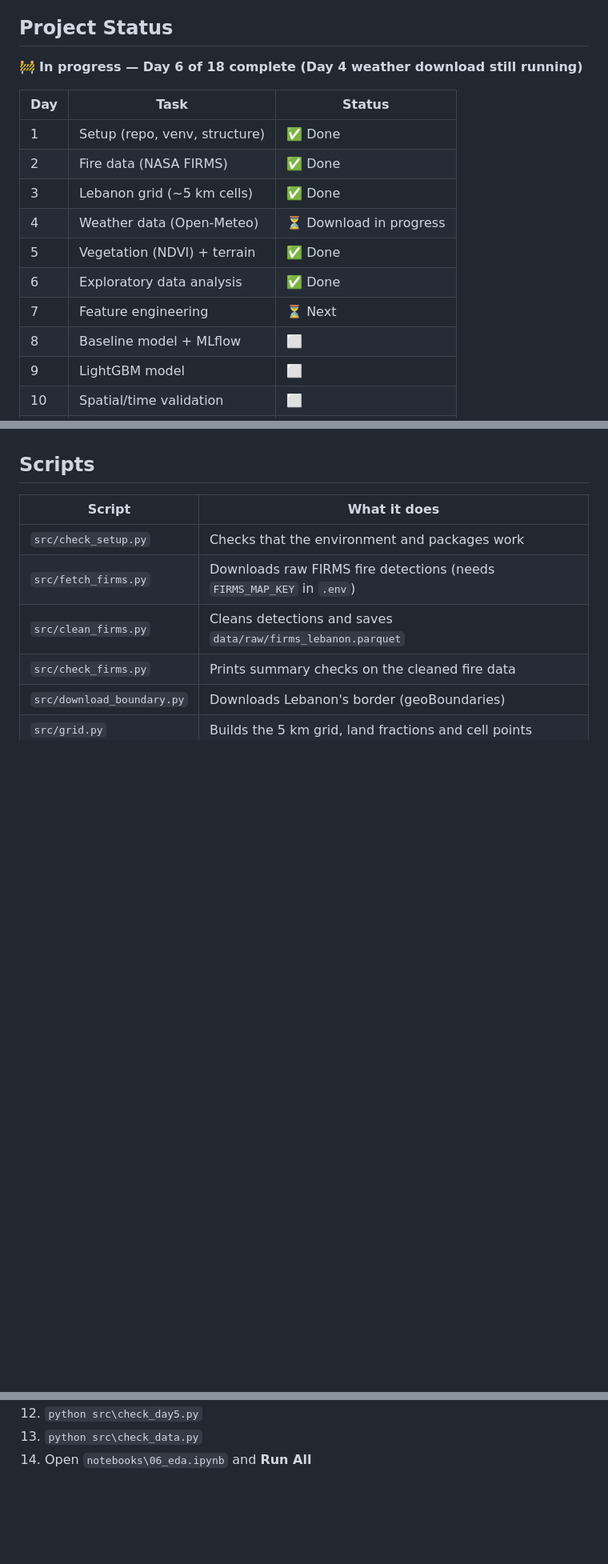
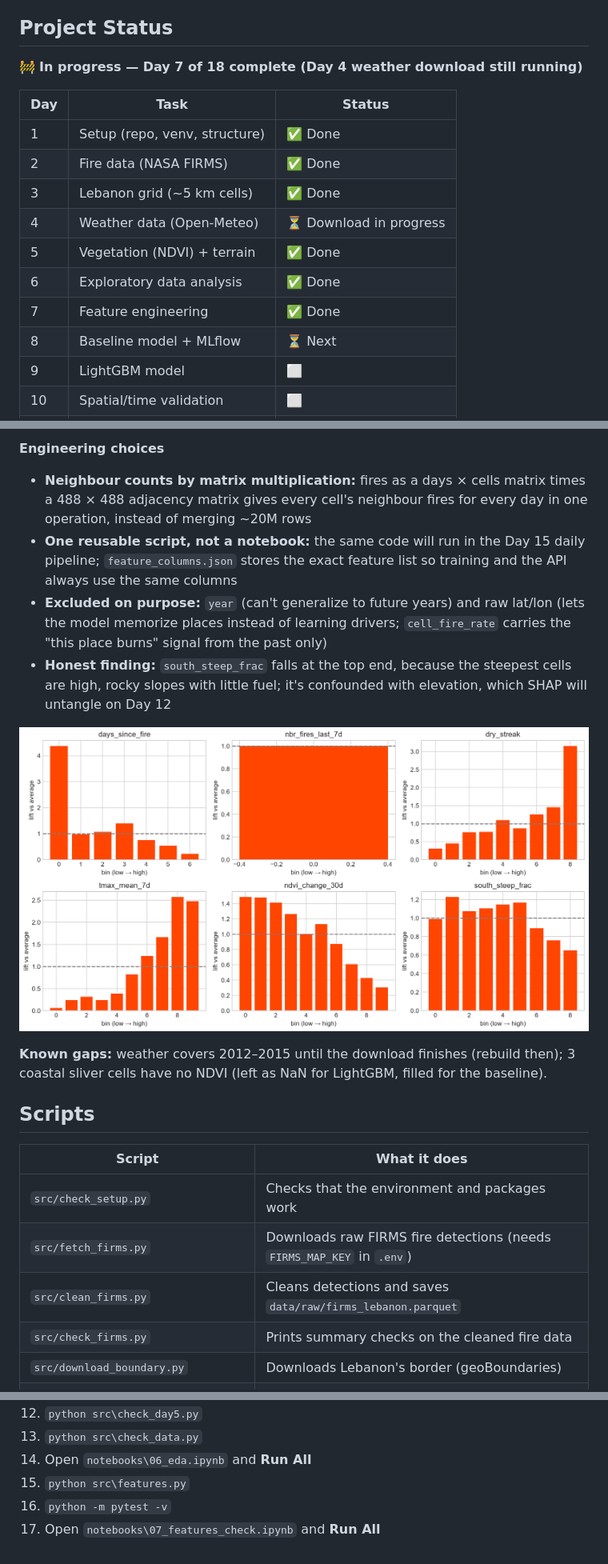
Before and after one commit to HasanOmeis/lebanon-wildfire-risk, a Markdown page: README.md, 3 parts joined by grey strips. Shown at 80% size. GitHub-like rendering; pictures changed too: reports/figures/07_feature_lift.png (added); blank space fills up the shorter version.

Commit message:
Day 7: leakage-safe feature pipeline (48 features) with pytest checks

```diff
--- a/README.md
+++ b/README.md
@@ -4,7 +4,7 @@ Predicts next-day wildfire risk for every ~5 km grid cell across Lebanon and sho
 
 ## Project Status
 
-🚧 **In progress — Day 6 of 18 complete (Day 4 weather download still running)**
+🚧 **In progress — Day 7 of 18 complete (Day 4 weather download still running)**
 
 | Day | Task | Status |
 |----|------|--------|
@@ -14,8 +14,8 @@ Predicts next-day wildfire risk for every ~5 km grid cell across Lebanon and sho
 | 4 | Weather data (Open-Meteo) | ⏳ Download in progress |
 | 5 | Vegetation (NDVI) + terrain | ✅ Done |
 | 6 | Exploratory data analysis | ✅ Done |
-| 7 | Feature engineering | ⏳ Next |
-| 8 | Baseline model + MLflow | ⬜ |
+| 7 | Feature engineering | ✅ Done |
+| 8 | Baseline model + MLflow | ⏳ Next |
 | 9 | LightGBM model | ⬜ |
 | 10 | Spatial/time validation | ⬜ |
 | 11 | Optuna tuning | ⬜ |
@@ -121,3 +140,13 @@ The target is **"fire in this cell tomorrow"** on a table of **488 cells × 5,39
+**Engineering choices**
+- **Neighbour counts by matrix multiplication:** fires as a days × cells matrix times a 488 × 488 adjacency matrix gives every cell's neighbour fires for every day in one operation, instead of merging ~20M rows
+- **One reusable script, not a notebook:** the same code will run in the Day 15 daily pipeline; `feature_columns.json` stores the exact feature list so training and the API always use the same columns
+- **Excluded on purpose:** `year` (can't generalize to future years) and raw lat/lon (lets the model memorize places instead of learning drivers; `cell_fire_rate` carries the "this place burns" signal from the past only)
+- **Honest finding:** `south_steep_frac` falls at the top end, because the steepest cells are high, rocky slopes with little fuel; it's confounded with elevation, which SHAP will untangle on Day 12
+
+![Feature lift](reports/figures/07_feature_lift.png)
+
+**Known gaps:** weather covers 2012–2015 until the download finishes (rebuild then); 3 coastal sliver cells have no NDVI (left as NaN for LightGBM, filled for the baseline).
+
 ## Scripts
 
 | Script | What it does |
@@ -156,3 +188,6 @@ The target is **"fire in this cell tomorrow"** on a table of **488 cells × 5,39
 12. `python src\check_day5.py`
 13. `python src\check_data.py`
 14. Open `notebooks\06_eda.ipynb` and **Run All**
+15. `python src\features.py`
+16. `python -m pytest -v`
+17. Open `notebooks\07_features_check.ipynb` and **Run All**
```
Also changed, not shown: other parts of README.md (+23 -1 lines), 3 other files.
